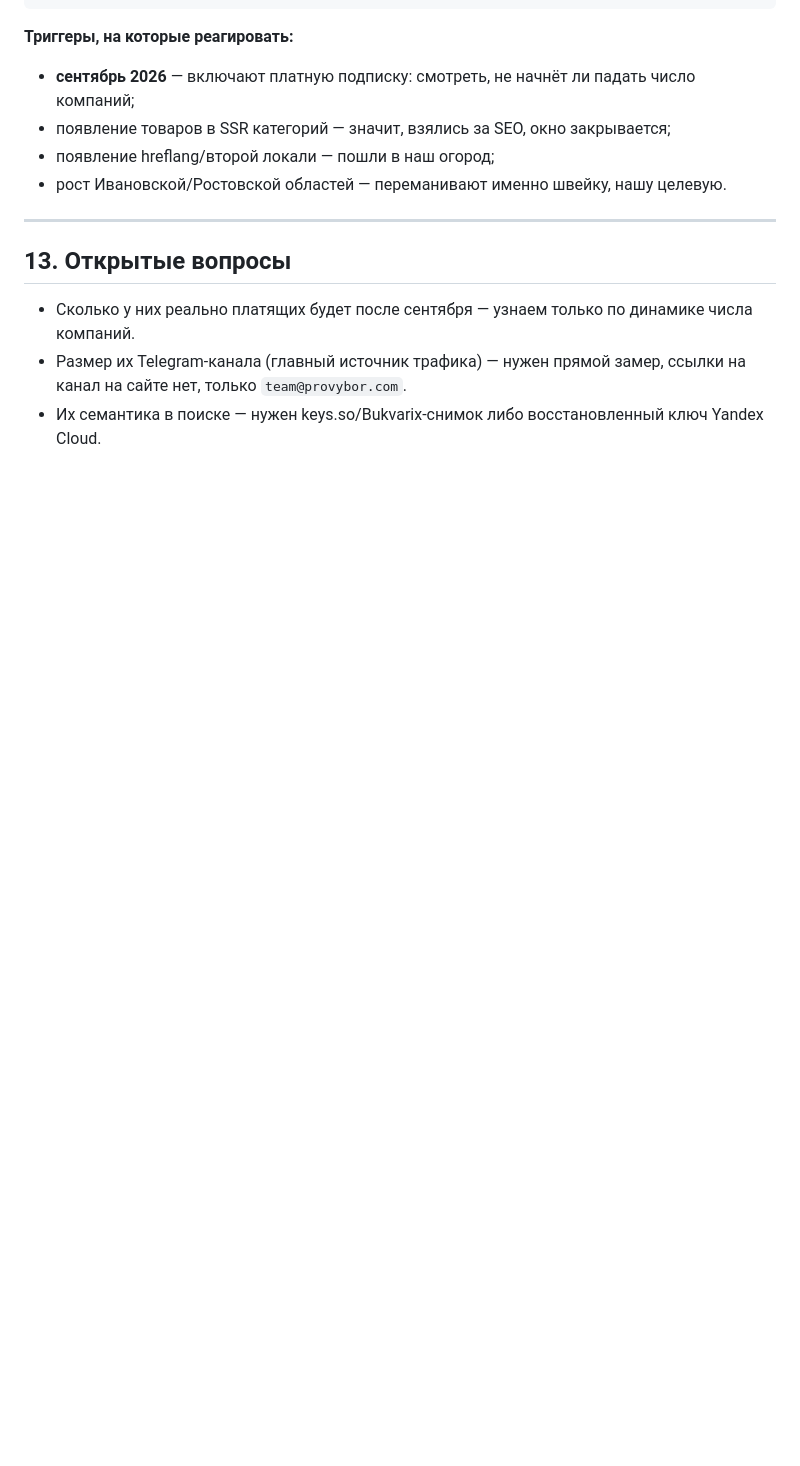
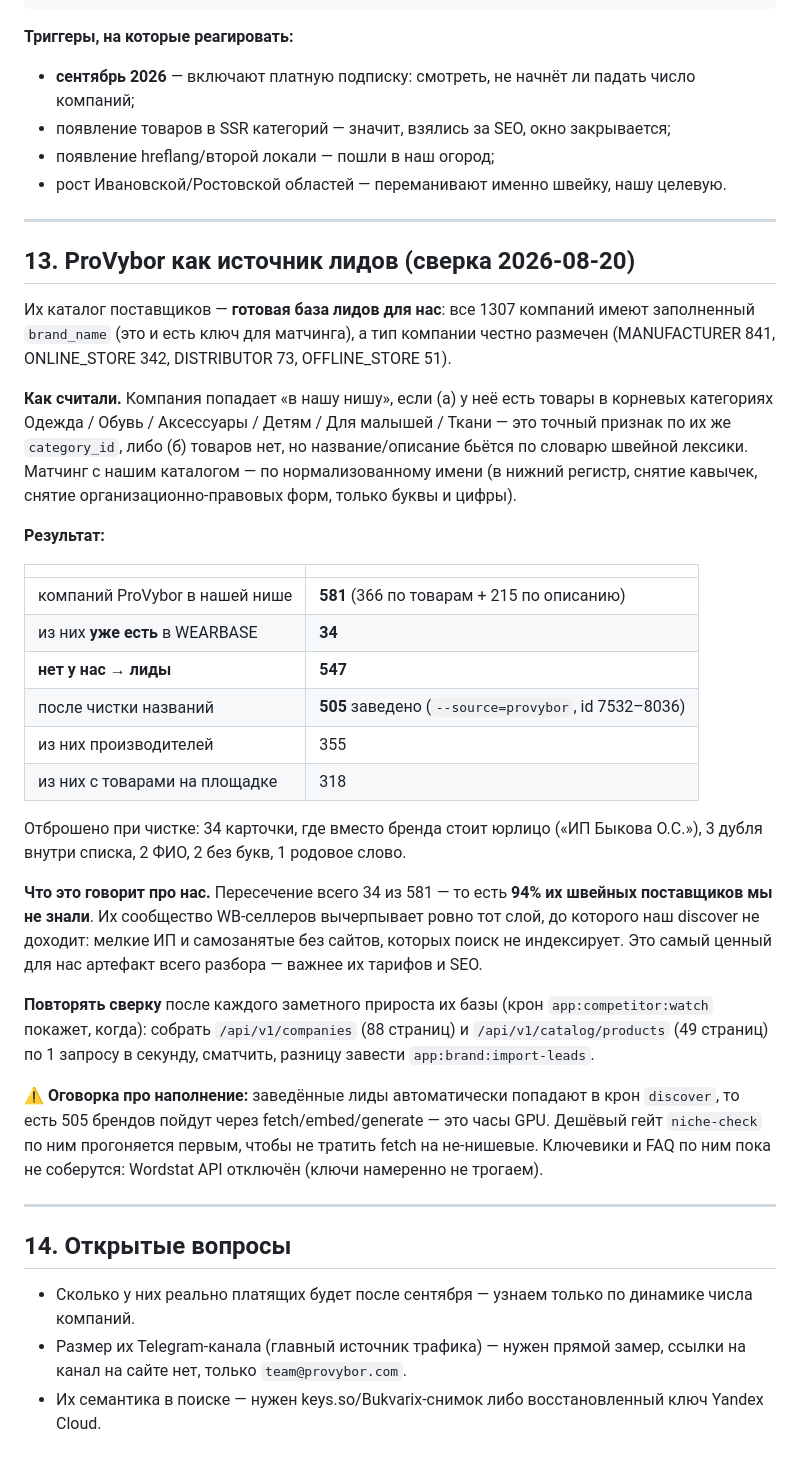
Before and after one commit to nevinny/wearbase, a Markdown page: docs/competitor_provybor.md, the part around the change. Drawn GitHub-style; blank space fills up the shorter version.

Commit message:
docs(competitors): ProVybor как источник лидов — сверка с нашим каталогом
581 их компания попадает в нашу нишу, у нас из них есть только 34: 94%
швейных поставщиков площадки мы не знали. 505 заведено лидами
(--source=provybor, id 7532-8036), метод сверки описан для повтора.

Co-Authored-By: Claude Opus 5 (1M context) <noreply@anthropic.com>

```diff
--- a/docs/competitor_provybor.md
+++ b/docs/competitor_provybor.md
@@ -379,7 +379,49 @@ curl -s https://provybor.com/api/v1/news | jq -r '.data[0] | "\(.published_at) \
 
 ---
 
-## 13. Открытые вопросы
+## 13. ProVybor как источник лидов (сверка 2026-08-20)
+
+Их каталог поставщиков — **готовая база лидов для нас**: все 1307 компаний имеют заполненный
+`brand_name` (это и есть ключ для матчинга), а тип компании честно размечен
+(MANUFACTURER 841, ONLINE_STORE 342, DISTRIBUTOR 73, OFFLINE_STORE 51).
+
+**Как считали.** Компания попадает «в нашу нишу», если (а) у неё есть товары в корневых
+категориях Одежда / Обувь / Аксессуары / Детям / Для малышей / Ткани — это точный признак по их
+же `category_id`, либо (б) товаров нет, но название/описание бьётся по словарю швейной лексики.
+Матчинг с нашим каталогом — по нормализованному имени (в нижний регистр, снятие кавычек, снятие
+организационно-правовых форм, только буквы и цифры).
+
+**Результат:**
+
+| | |
+|---|---|
+| компаний ProVybor в нашей нише | **581** (366 по товарам + 215 по описанию) |
+| из них **уже есть** в WEARBASE | **34** |
+| **нет у нас → лиды** | **547** |
+| после чистки названий | **505** заведено (`--source=provybor`, id 7532–8036) |
+| из них производителей | 355 |
+| из них с товарами на площадке | 318 |
+
+Отброшено при чистке: 34 карточки, где вместо бренда стоит юрлицо («ИП Быкова О.С.»), 3 дубля
+внутри списка, 2 ФИО, 2 без букв, 1 родовое слово.
+
+**Что это говорит про нас.** Пересечение всего 34 из 581 — то есть **94% их швейных поставщиков
+мы не знали**. Их сообщество WB-селлеров вычерпывает ровно тот слой, до которого наш discover не
+доходит: мелкие ИП и самозанятые без сайтов, которых поиск не индексирует. Это самый ценный для
+нас артефакт всего разбора — важнее их тарифов и SEO.
+
+**Повторять сверку** после каждого заметного прироста их базы (крон `app:competitor:watch`
+покажет, когда): собрать `/api/v1/companies` (88 страниц) и `/api/v1/catalog/products`
+(49 страниц) по 1 запросу в секунду, сматчить, разницу завести `app:brand:import-leads`.
+
+⚠️ **Оговорка про наполнение:** заведённые лиды автоматически попадают в крон `discover`, то есть
+505 брендов пойдут через fetch/embed/generate — это часы GPU. Дешёвый гейт `niche-check` по ним
+прогоняется первым, чтобы не тратить fetch на не-нишевые. Ключевики и FAQ по ним пока не
+соберутся: Wordstat API отключён (ключи намеренно не трогаем).
+
+---
+
+## 14. Открытые вопросы
 
 - Сколько у них реально платящих будет после сентября — узнаем только по динамике числа компаний.
 - Размер их Telegram-канала (главный источник трафика) — нужен прямой замер, ссылки на канал на
```
